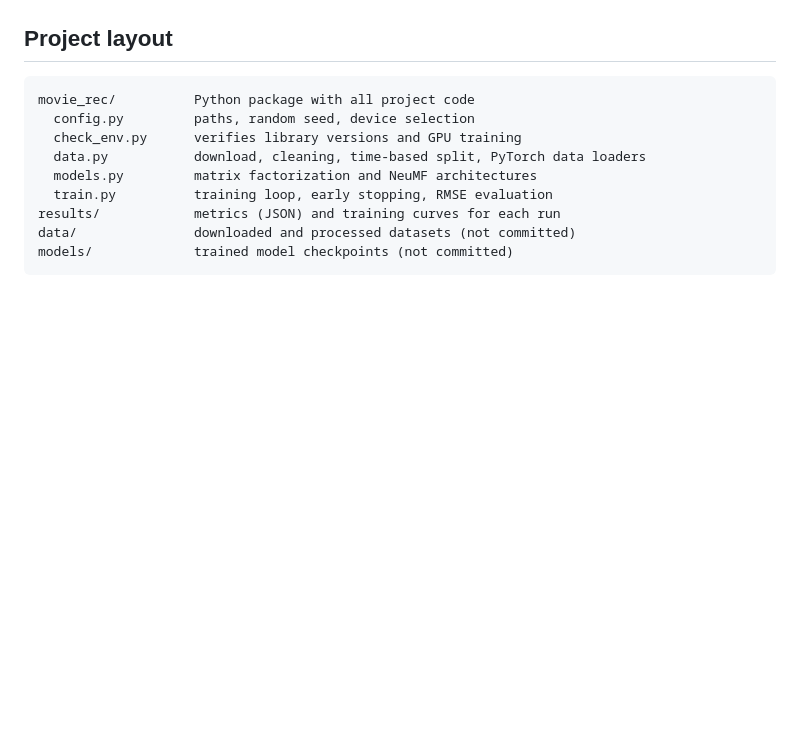
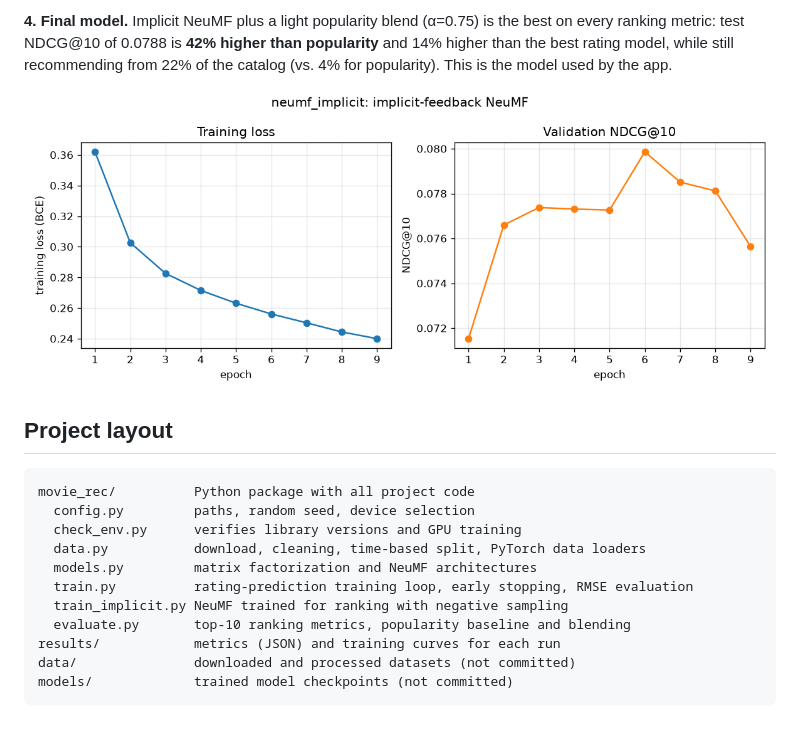
Before and after one commit to grayharrod/machinelearningproject, a Markdown page: README.md, the part around one of its changes. GitHub-like rendering; pictures changed too: results/neumf_implicit_curve.png (added); blank space fills up the shorter version.

````diff
--- a/README.md
+++ b/README.md
@@ -139,3 +201,10 @@ noise instead of real patterns.
+**4. Final model.** Implicit NeuMF plus a light popularity blend (α=0.75) is the
+best on every ranking metric: test NDCG@10 of 0.0788 is **42% higher than
+popularity** and 14% higher than the best rating model, while still recommending
+from 22% of the catalog (vs. 4% for popularity). This is the model used by the app.
+
+![Implicit NeuMF training curve](results/neumf_implicit_curve.png)
+
 ## Project layout
 
 ```
@@ -144,7 +213,9 @@ movie_rec/          Python package with all project code
   check_env.py      verifies library versions and GPU training
   data.py           download, cleaning, time-based split, PyTorch data loaders
   models.py         matrix factorization and NeuMF architectures
-  train.py          training loop, early stopping, RMSE evaluation
+  train.py          rating-prediction training loop, early stopping, RMSE evaluation
+  train_implicit.py NeuMF trained for ranking with negative sampling
+  evaluate.py       top-10 ranking metrics, popularity baseline and blending
 results/            metrics (JSON) and training curves for each run
 data/               downloaded and processed datasets (not committed)
 models/             trained model checkpoints (not committed)
````
Also changed, not shown: other parts of README.md (+62 -0 lines), 5 other files.
